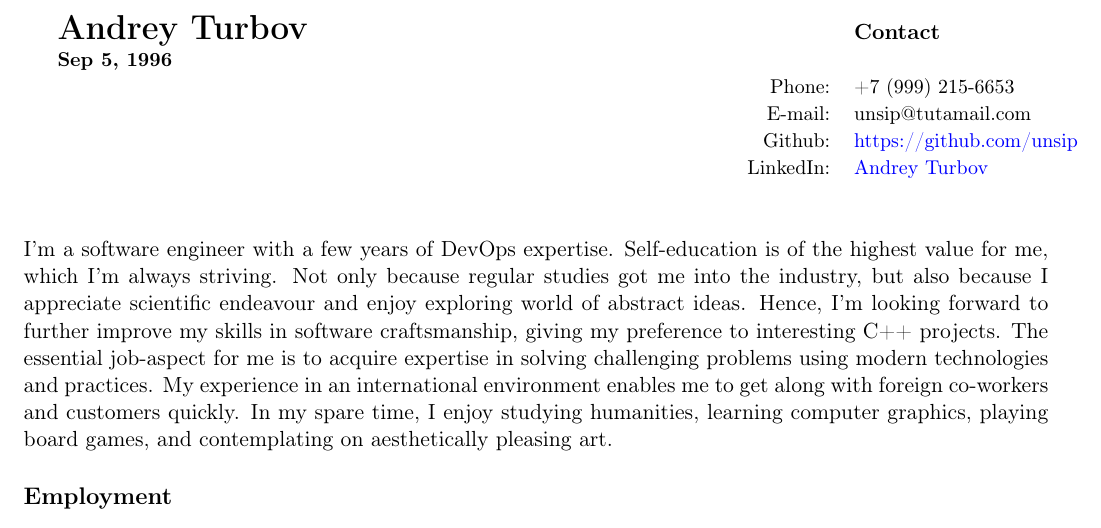
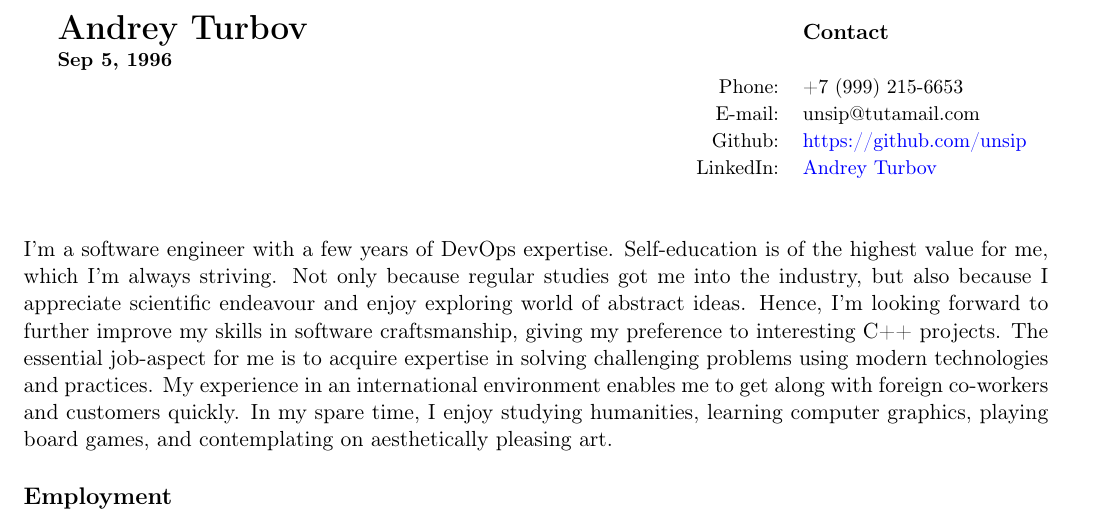
Before and after one commit to unsip/CV, a LaTeX CV (cv.tex): part of page 1 of 2, cut so that both start at the same text. Compiled offline with pdfLaTeX.

Commit message:
Changed tables padding.

```diff
--- a/cv.tex
+++ b/cv.tex
@@ -25,7 +25,7 @@
 
 
 \begin{document}
-\begin{tabular}{@{}p{.65\textwidth}rp{.35\textwidth}}
+\begin{tabular}{@{}p{.60\textwidth}rp{.35\textwidth}}
     \bf{\LARGE{Andrey Turbov} \newline{\small{Sep 5, 1996}}} & & {\bf Contact} \\
     & {\small Phone:}       & {\small +7 (999) 215-6653} \\
     & {\small E-mail:}      & {\small unsip@tutamail.com} \\
```
Also changed, not shown: AndreyTurbovCV_ab.pdf.
